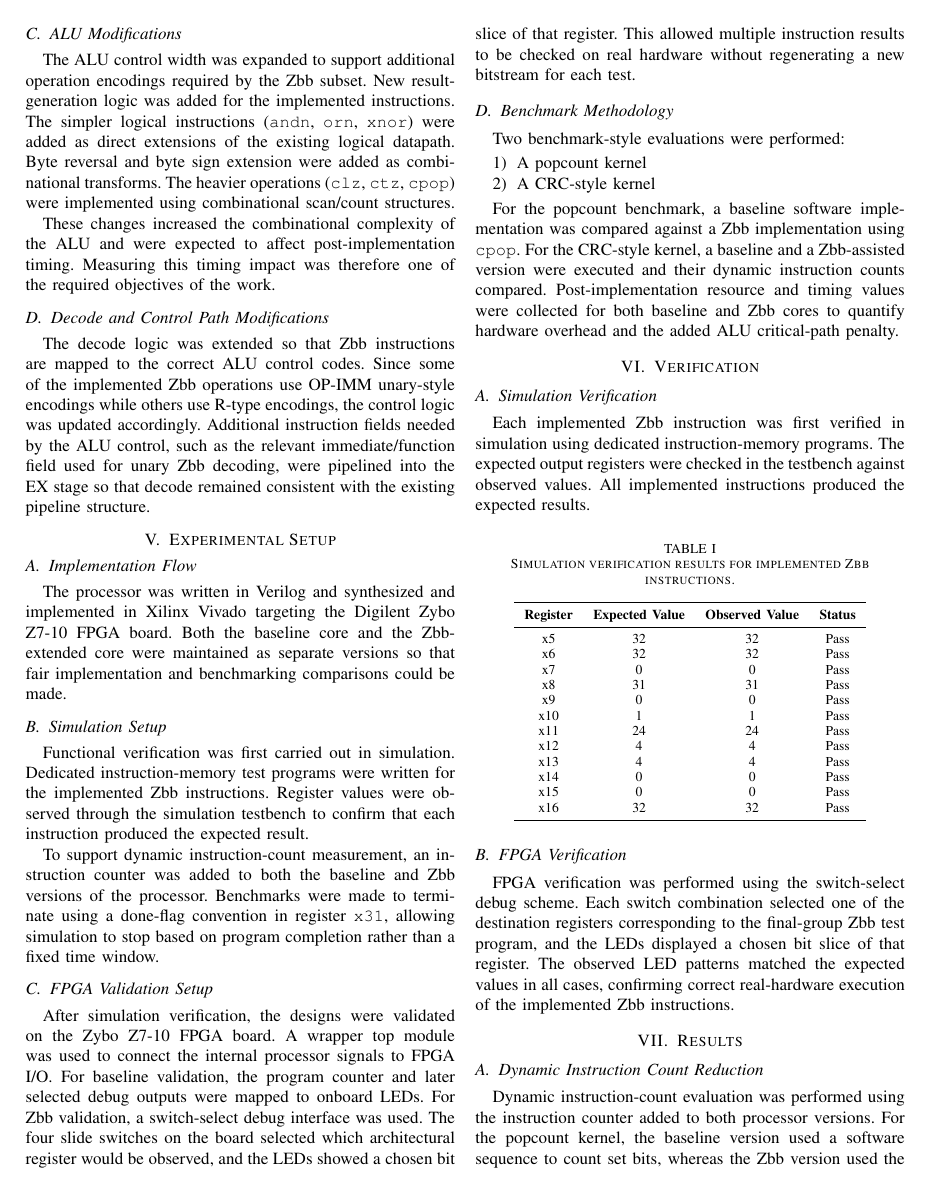
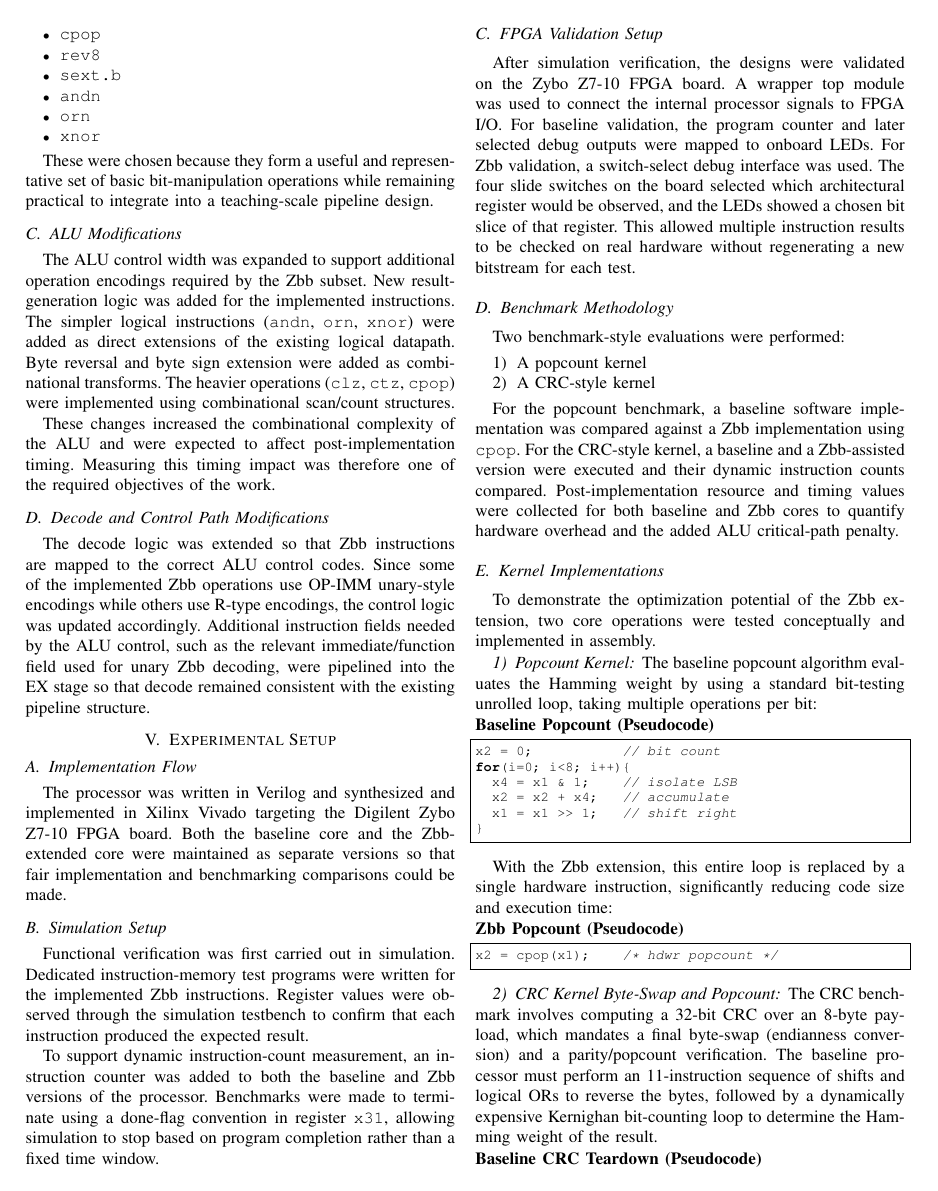
Before and after one commit to hustlewithkunal/COA-Zbb-Extension, a LaTeX paper (report/document.tex): page 2 of 4 before the commit and page 2 of 5 after it. Compiled offline with pdfLaTeX; a missing font is replaced by an installed copy or a similar font; a LaTeX package or settings file that is missing is left out.

Commit message:
Completed

```diff
--- a/report/document.tex
+++ b/report/document.tex
@@ -97,3 +117,32 @@
 	\end{enumerate}
 
 	For the popcount benchmark, a baseline software implementation was compared against a Zbb implementation using \texttt{cpop}. For the CRC-style kernel, a baseline and a Zbb-assisted version were executed and their dynamic instruction counts compared. Post-implementation resource and timing values were collected for both baseline and Zbb cores to quantify hardware overhead and the added ALU critical-path penalty.
+
+	\subsection{Kernel Implementations}
+	To demonstrate the optimization potential of the Zbb extension, two core operations were tested conceptually and implemented in assembly.
+
+	\subsubsection{Popcount Kernel}
+	The baseline popcount algorithm evaluates the Hamming weight by using a standard bit-testing unrolled loop, taking multiple operations per bit:
+
+\noindent\textbf{Baseline Popcount (Pseudocode)}
+\begin{lstlisting}[language=C]
+x2 = 0;           // bit count
+for(i=0; i<8; i++){
+  x4 = x1 & 1;    // isolate LSB
+  x2 = x2 + x4;   // accumulate
+  x1 = x1 >> 1;   // shift right
+}
+\end{lstlisting}
+
+	With the Zbb extension, this entire loop is replaced by a single hardware instruction, significantly reducing code size and execution time:
+
+\noindent\textbf{Zbb Popcount (Pseudocode)}
+\begin{lstlisting}[language=C]
+x2 = cpop(x1);    /* hdwr popcount */
+\end{lstlisting}
+
+	\subsubsection{CRC Kernel Byte-Swap and Popcount}
+	The CRC benchmark involves computing a 32-bit CRC over an 8-byte payload, which mandates a final byte-swap (endianness conversion) and a parity/popcount verification. The baseline processor must perform an 11-instruction sequence of shifts and logical ORs to reverse the bytes, followed by a dynamically expensive Kernighan bit-counting loop to determine the Hamming weight of the result.
+
+\noindent\textbf{Baseline CRC Teardown (Pseudocode)}
+\begin{lstlisting}[language=C]
@@ -99,0 +153 @@
+x16 = ((x10>>16)&0xFF) << 8;
```
Also changed, not shown: report/document.pdf, report/document.tex (45 more changed lines), 4 other files.
